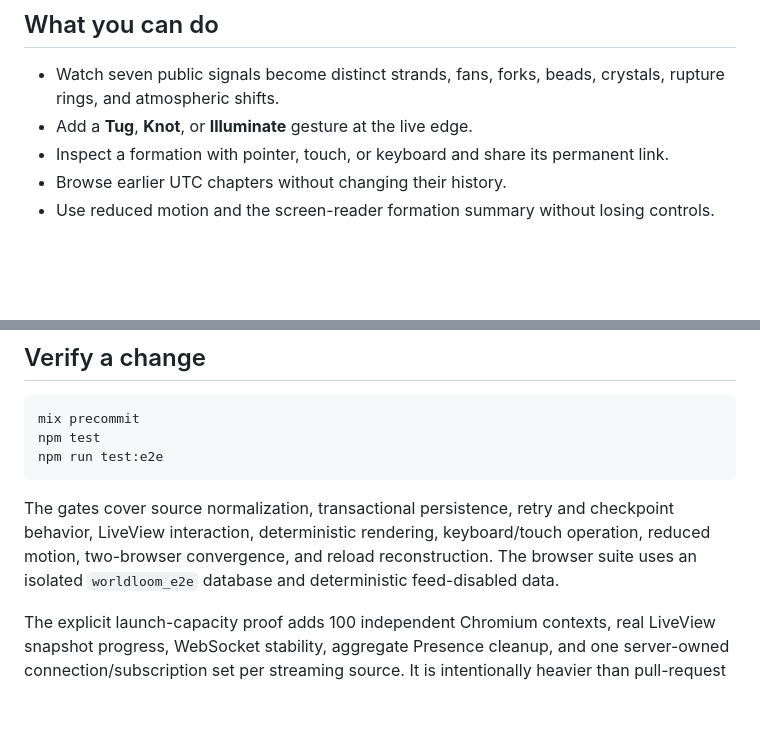
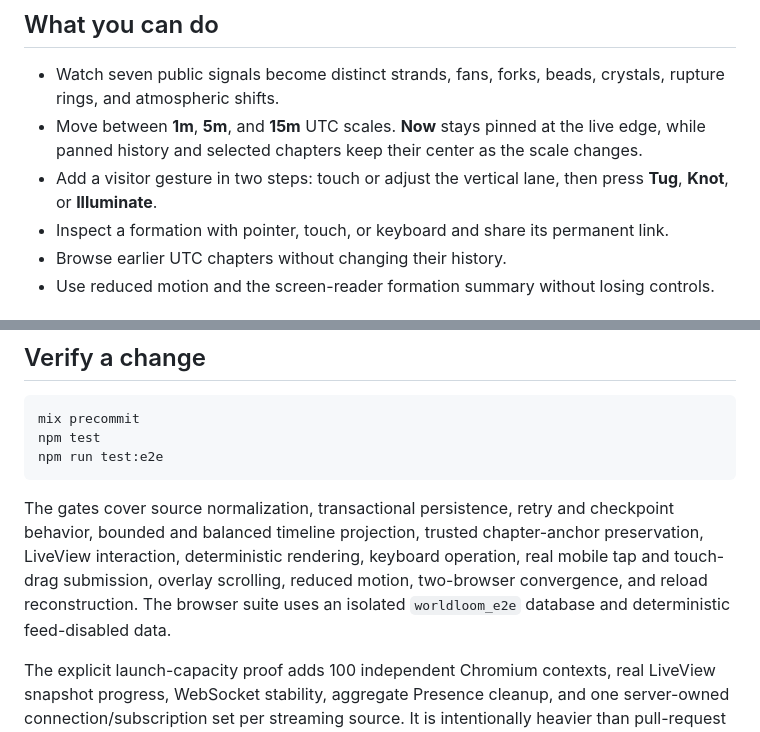
Before and after one commit to romankhadka/worldloom, a Markdown page: README.md, 2 parts joined by grey strips. Rendered like a GitHub page; blank space fills up the shorter version.

Commit message:
Document timeline scale and two-step touch controls

````diff
--- a/README.md
+++ b/README.md
@@ -25,7 +25,11 @@ committed artifact and a restart reconstructs it from PostgreSQL.
 
 - Watch seven public signals become distinct strands, fans, forks, beads, crystals,
   rupture rings, and atmospheric shifts.
-- Add a **Tug**, **Knot**, or **Illuminate** gesture at the live edge.
+- Move between **1m**, **5m**, and **15m** UTC scales. **Now** stays pinned at the
+  live edge, while panned history and selected chapters keep their center as the
+  scale changes.
+- Add a visitor gesture in two steps: touch or adjust the vertical lane, then press
+  **Tug**, **Knot**, or **Illuminate**.
 - Inspect a formation with pointer, touch, or keyboard and share its permanent link.
 - Browse earlier UTC chapters without changing their history.
 - Use reduced motion and the screen-reader formation summary without losing controls.
@@ -126,9 +130,11 @@ npm run test:e2e
 ```
 
 The gates cover source normalization, transactional persistence, retry and checkpoint
-behavior, LiveView interaction, deterministic rendering, keyboard/touch operation,
-reduced motion, two-browser convergence, and reload reconstruction. The browser suite
-uses an isolated `worldloom_e2e` database and deterministic feed-disabled data.
+behavior, bounded and balanced timeline projection, trusted chapter-anchor preservation,
+LiveView interaction, deterministic rendering, keyboard operation, real mobile tap and
+touch-drag submission, overlay scrolling, reduced motion, two-browser convergence, and
+reload reconstruction. The browser suite uses an isolated `worldloom_e2e` database and
+deterministic feed-disabled data.
 
 The explicit launch-capacity proof adds 100 independent Chromium contexts, real
 LiveView snapshot progress, WebSocket stability, aggregate Presence cleanup, and one
````
